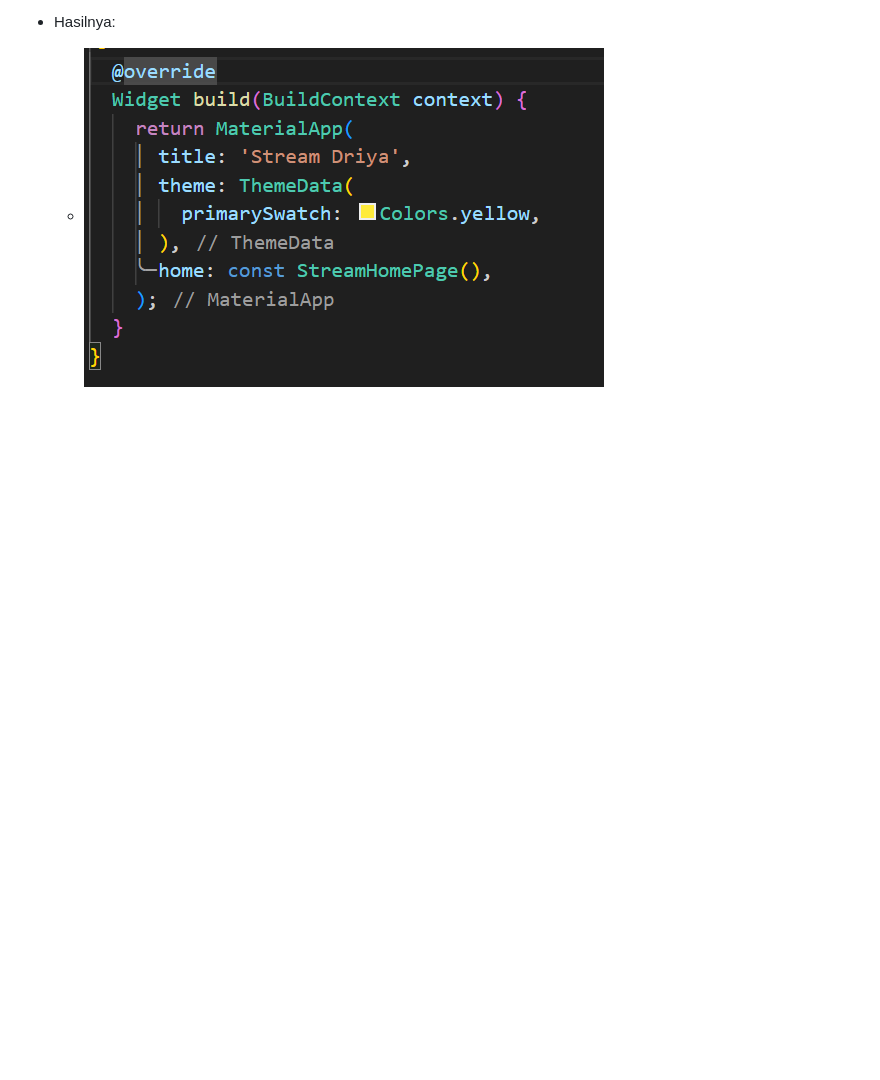
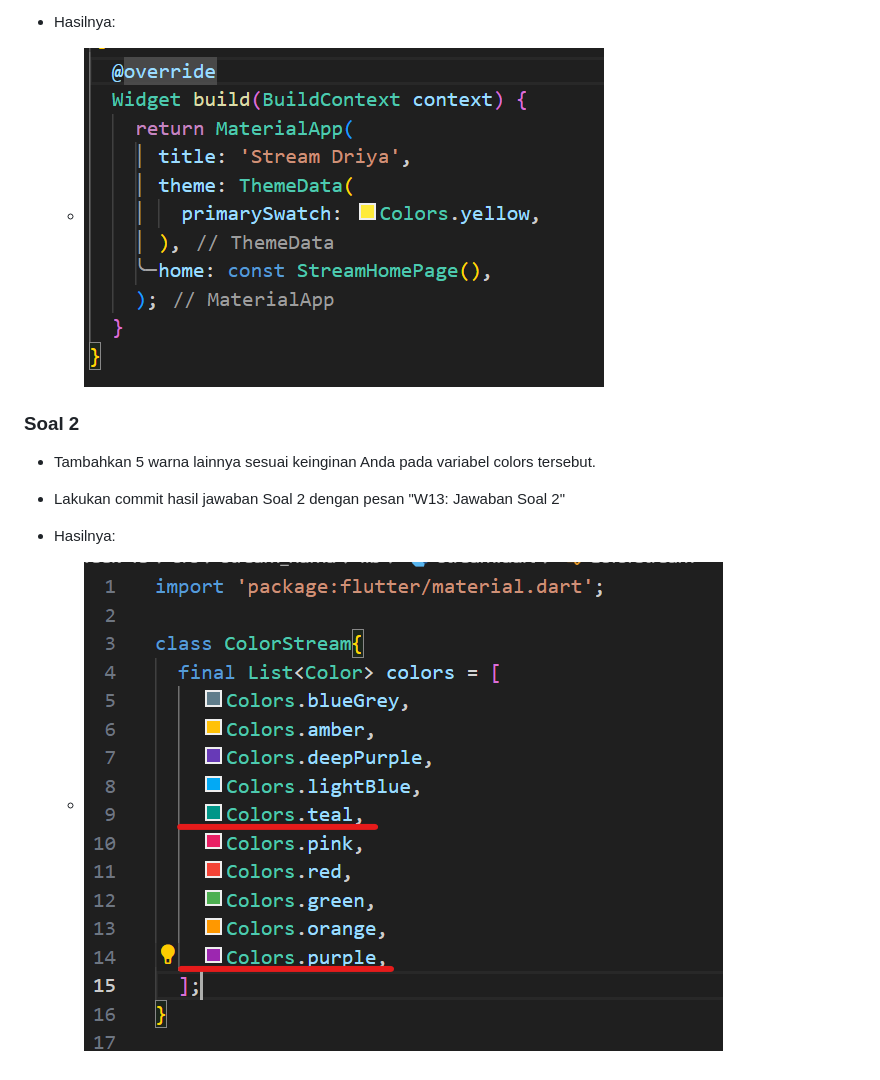
Before and after one commit to Driyaannt/2141720224-mobile-2023, a Markdown page: week-13/README.MD, the part around the change. Rendered like a GitHub page; pictures changed too: week-13/docs/p1-soal-2.png (added); blank space fills up the shorter version.

Commit message:
W13: Jawaban Soal 2

```diff
--- a/week-13/README.MD
+++ b/week-13/README.MD
@@ -13,3 +13,11 @@
 
  - Hasilnya:
     - ![alt text](docs/p1-soal-1.png)
+
+### Soal 2
+
+ - Tambahkan 5 warna lainnya sesuai keinginan Anda pada variabel colors tersebut.
+ - Lakukan commit hasil jawaban Soal 2 dengan pesan "W13: Jawaban Soal 2"
+
+ - Hasilnya:
+    - ![alt text](docs/p1-soal-2.png)
```
Also changed, not shown: 1 other file.
